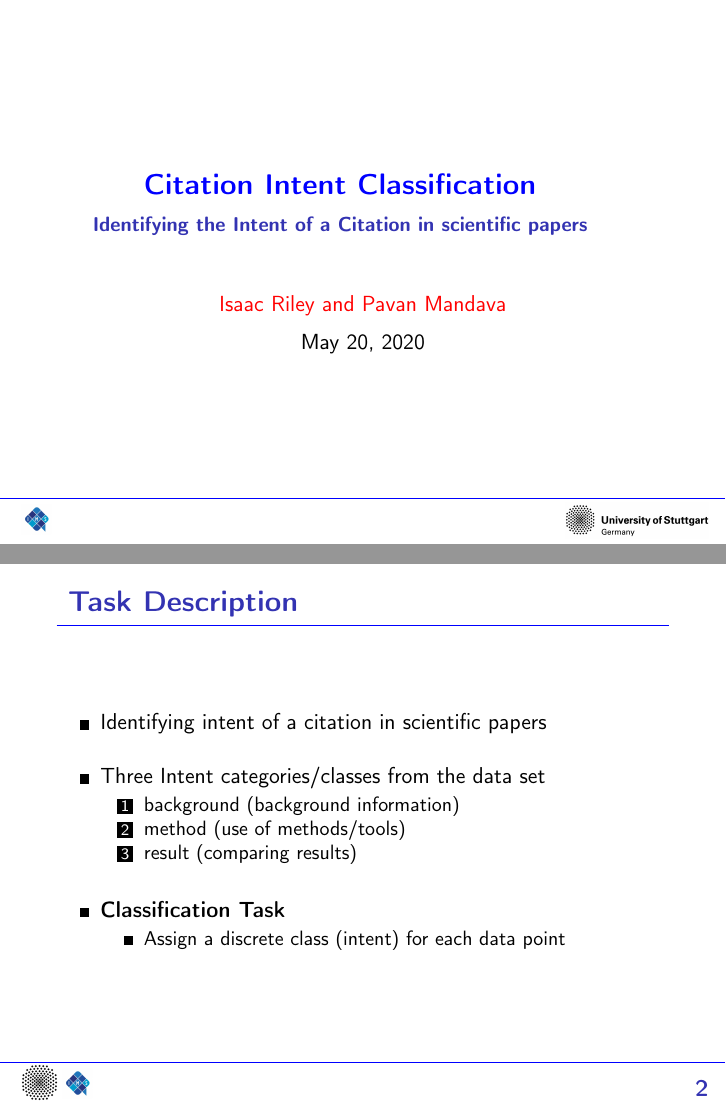
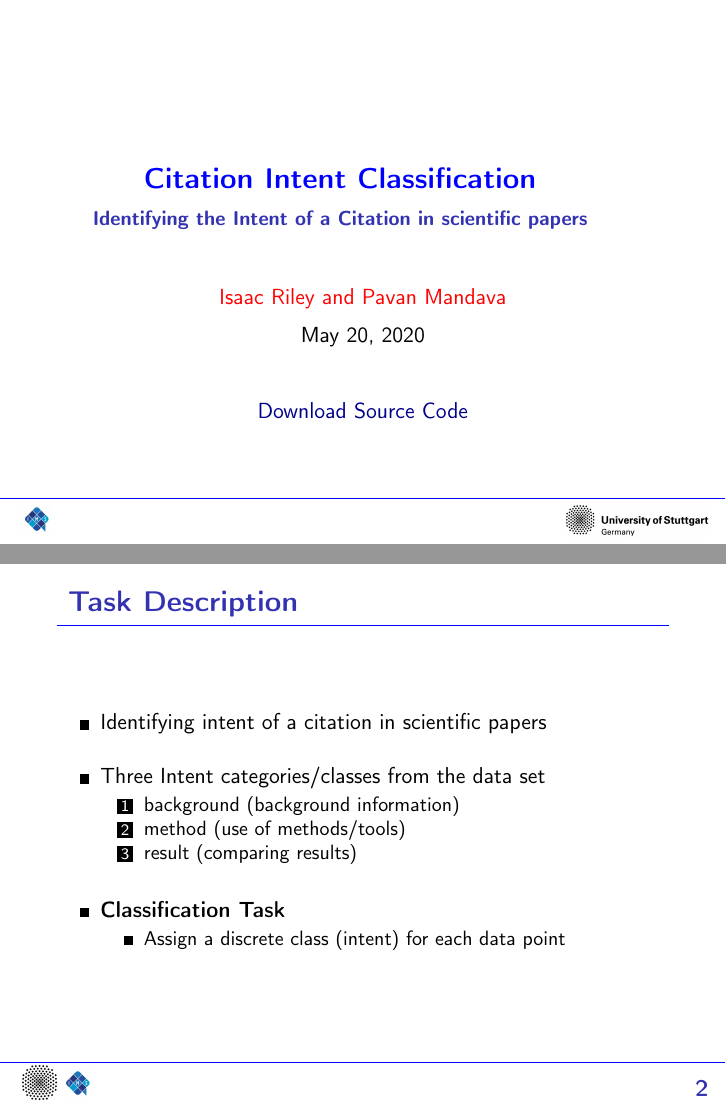
Before and after one commit to pavan245/citation-analysis, LaTeX slides (presentation/presentation.tex): pages 1 and 2 of 9, joined at a grey line. Compiled offline with pdfLaTeX.

Commit message:
Download Code added to presentation.pdf

```diff
--- a/presentation/presentation.tex
+++ b/presentation/presentation.tex
@@ -38,6 +38,8 @@
 %%%% Slide : 1 -- INTRO
 \begin{frame}
 \titlepage
+\centering
+\href{https://drive.google.com/u/0/uc?id=1eO_M2X5YSs_uAGQ2XdiylV7QbEVfjCKV&export=download}{Download Source Code}
 \end{frame}
 
 
```
Also changed, not shown: presentation/presentation.pdf.
